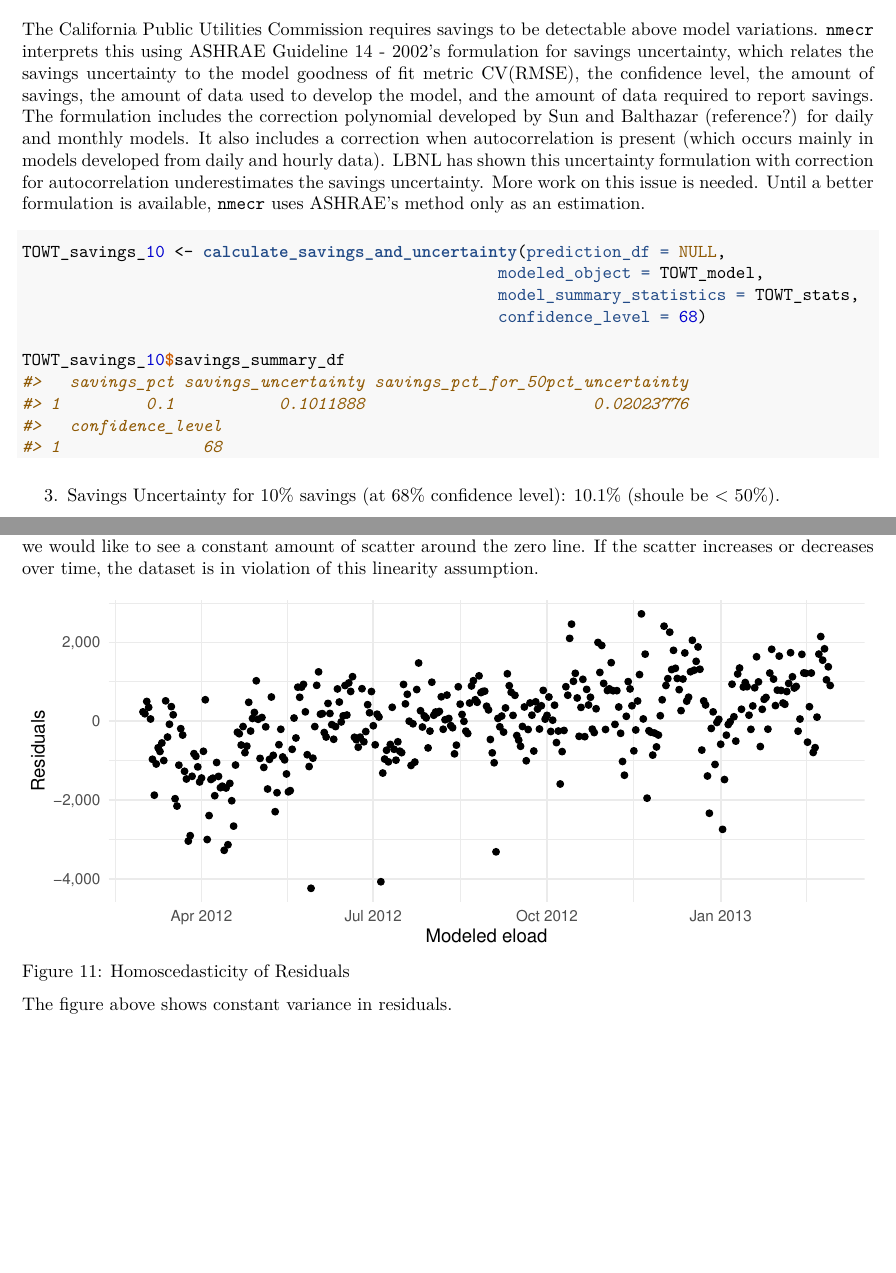
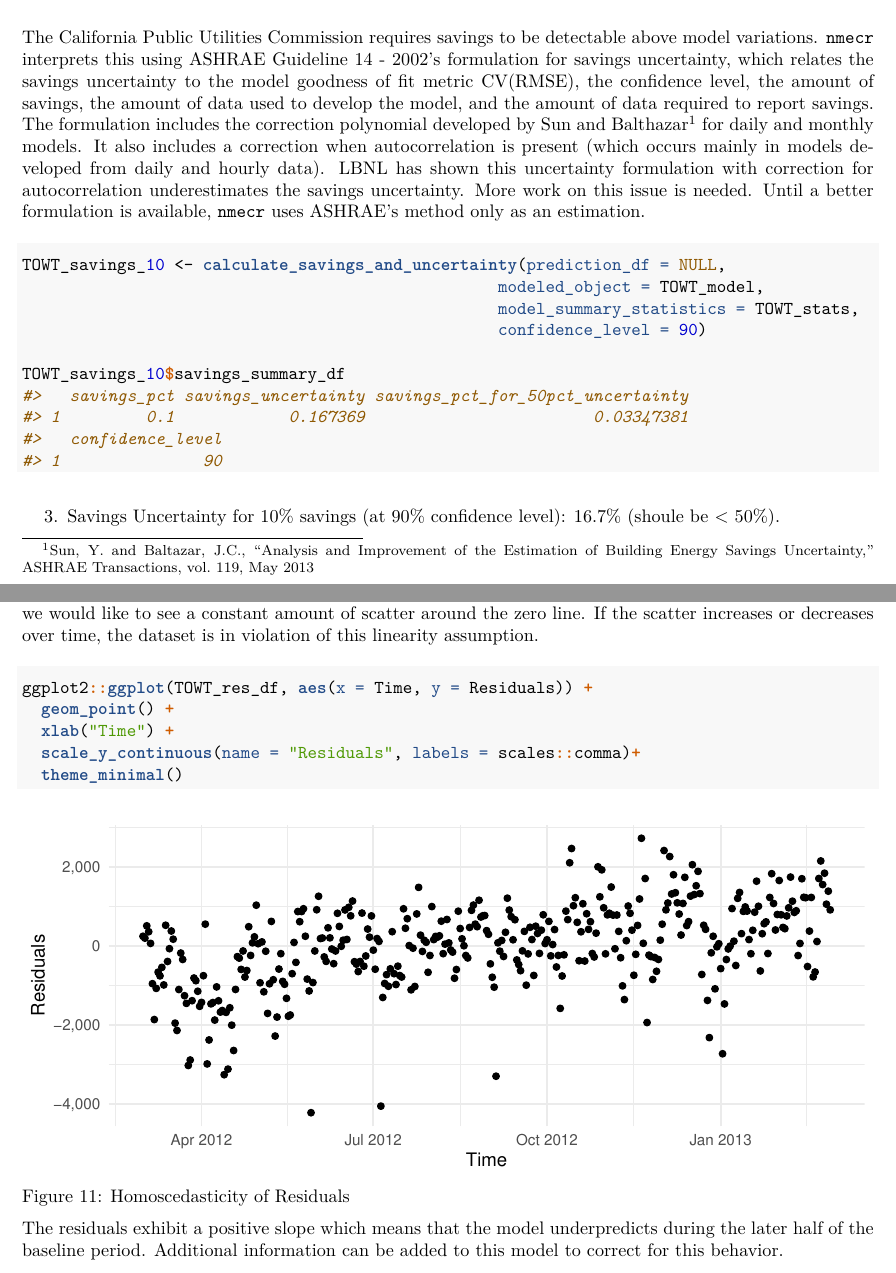
Before and after one commit to kW-Labs/nmecr, an R Markdown document (vignettes/nmecr_predictability.Rmd): two parts of pages 8 and 10 of 10 before the commit and two parts of pages 8 and 10 of 11 after it, joined at a grey line, cut so that both start at the same text, the shorter picture padded with empty space. The pictures show the output file vignettes/nmecr_predictability.pdf that the author committed with the source.

Commit message:
predictability vignette update

````diff
--- a/vignettes/nmecr_predictability.Rmd
+++ b/vignettes/nmecr_predictability.Rmd
@@ -307,9 +307,9 @@ Using the modeling statistics and the savings uncertainity for 10%, we can deter
 1. CVRMSE: 6.78% (should be < 25%)
 2. NDBE: 0.0000 (should be < 0.005%)
 
-The California Public Utilities Commission requires savings to be detectable above model variations. `nmecr` interprets this using ASHRAE Guideline 14 - 2002's formulation for savings uncertainty, which relates the savings uncertainty to the model goodness of fit metric CV(RMSE), the confidence level, the amount of savings, the amount of data used to develop the model, and the amount of data required to report savings. The formulation includes the correction polynomial developed by Sun and Balthazar* for daily and monthly models. It also includes a correction when autocorrelation is present (which occurs mainly in models developed from daily and hourly data). LBNL has shown this uncertainty formulation with correction for autocorrelation underestimates the savings uncertainty. More work on this issue is needed. Until a better formulation is available, `nmecr` uses ASHRAE's method only as an estimation.
+The California Public Utilities Commission requires savings to be detectable above model variations. `nmecr` interprets this using ASHRAE Guideline 14 - 2002's formulation for savings uncertainty, which relates the savings uncertainty to the model goodness of fit metric CV(RMSE), the confidence level, the amount of savings, the amount of data used to develop the model, and the amount of data required to report savings. The formulation includes the correction polynomial developed by Sun and Balthazar[^1] for daily and monthly models. It also includes a correction when autocorrelation is present (which occurs mainly in models developed from daily and hourly data). LBNL has shown this uncertainty formulation with correction for autocorrelation underestimates the savings uncertainty. More work on this issue is needed. Until a better formulation is available, `nmecr` uses ASHRAE's method only as an estimation.
 
-*Sun, Y. and Baltazar, J.C., "Analysis and Improvement of the Estimation of Building Energy Savings Uncertainty," ASHRAE Transactions, vol. 119, May 2013
+[^1]: Sun, Y. and Baltazar, J.C., "Analysis and Improvement of the Estimation of Building Energy Savings Uncertainty," ASHRAE Transactions, vol. 119, May 2013
 
 
 ```{r savings_10 summary, results='markup'}
@@ -317,11 +317,11 @@ The California Public Utilities Commission requires savings to be detectable abo
 TOWT_savings_10 <- calculate_savings_and_uncertainty(prediction_df = NULL,
                                                   modeled_object = TOWT_model,
                                                   model_summary_statistics = TOWT_stats,
-                                                  confidence_level = 68)
+                                                  confidence_level = 90)
 
 TOWT_savings_10$savings_summary_df
 
 ```
 
-3. Savings Uncertainty for 10% savings (at 68% confidence level): 10.1% (shoule be < 50%).
+3. Savings Uncertainty for 10% savings (at 90% confidence level): 16.7% (shoule be < 50%).
 
@@ -372,17 +373,17 @@ Residuals, of the Time-of-Week and Temperature model, are normally distributed w
 
 Homoscedasticity, or homogenous variance of residuals, is tested by plotting the residuals over time. Ideally, we would like to see a constant amount of scatter around the zero line. If the scatter increases or decreases over time, the dataset is in violation of this linearity assumption.
 
-```{r homoscesdacity, fig.width=7, fig.height=3, echo = FALSE, results='hide'}
+```{r homoscesdacity, fig.width=7, fig.height=3, echo = TRUE, results='markup'}
 
 ggplot2::ggplot(TOWT_res_df, aes(x = Time, y = Residuals)) +
   geom_point() +
-  xlab("Modeled eload") +
+  xlab("Time") +
   scale_y_continuous(name = "Residuals", labels = scales::comma)+
   theme_minimal()
 ```
 Figure 11: Homoscedasticity of Residuals
 
-The figure above shows constant variance in residuals.
+The residuals exhibit a positive slope which means that the model underpredicts during the later half of the baseline period. Additional information can be added to this model to correct for this behavior.
 
 #### d. Independence of Residuals
 
````
Also changed, not shown: vignettes/nmecr_overview.Rmd (+1 -1 lines), vignettes/nmecr_predictability.pdf, vignettes/nmecr_predictability.Rmd (15 more changed lines).
